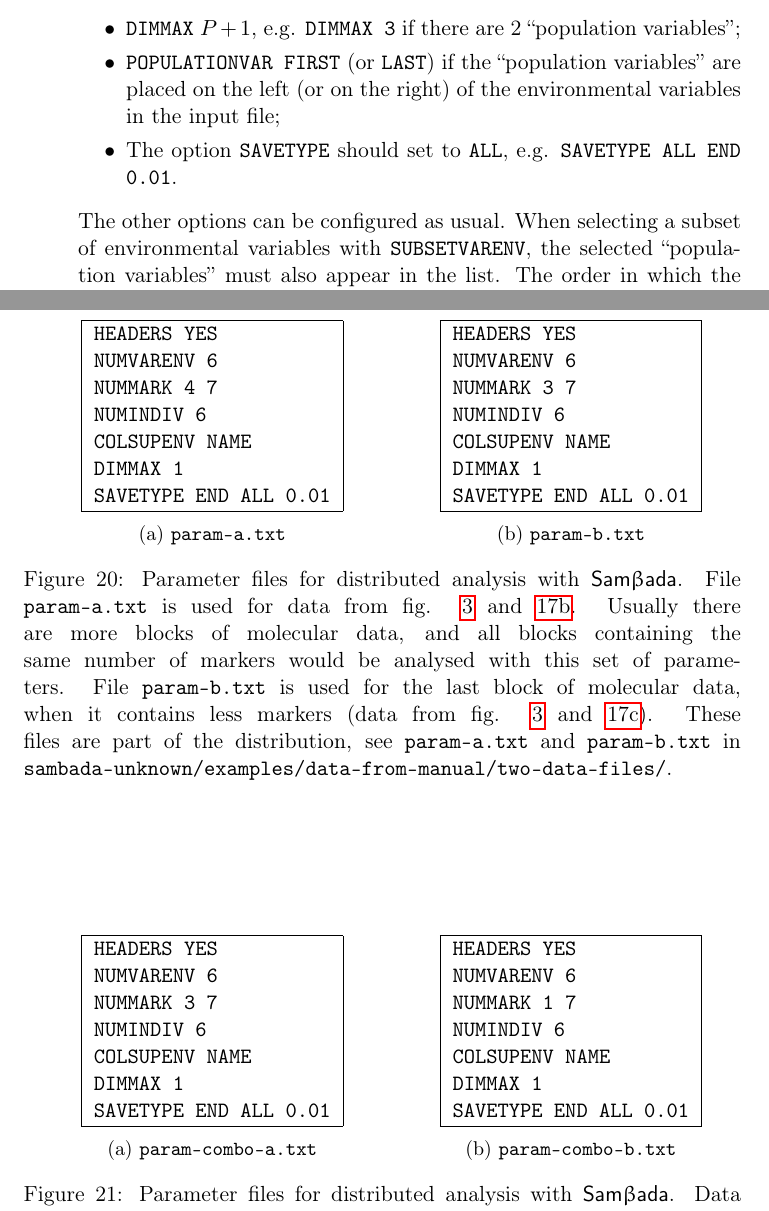
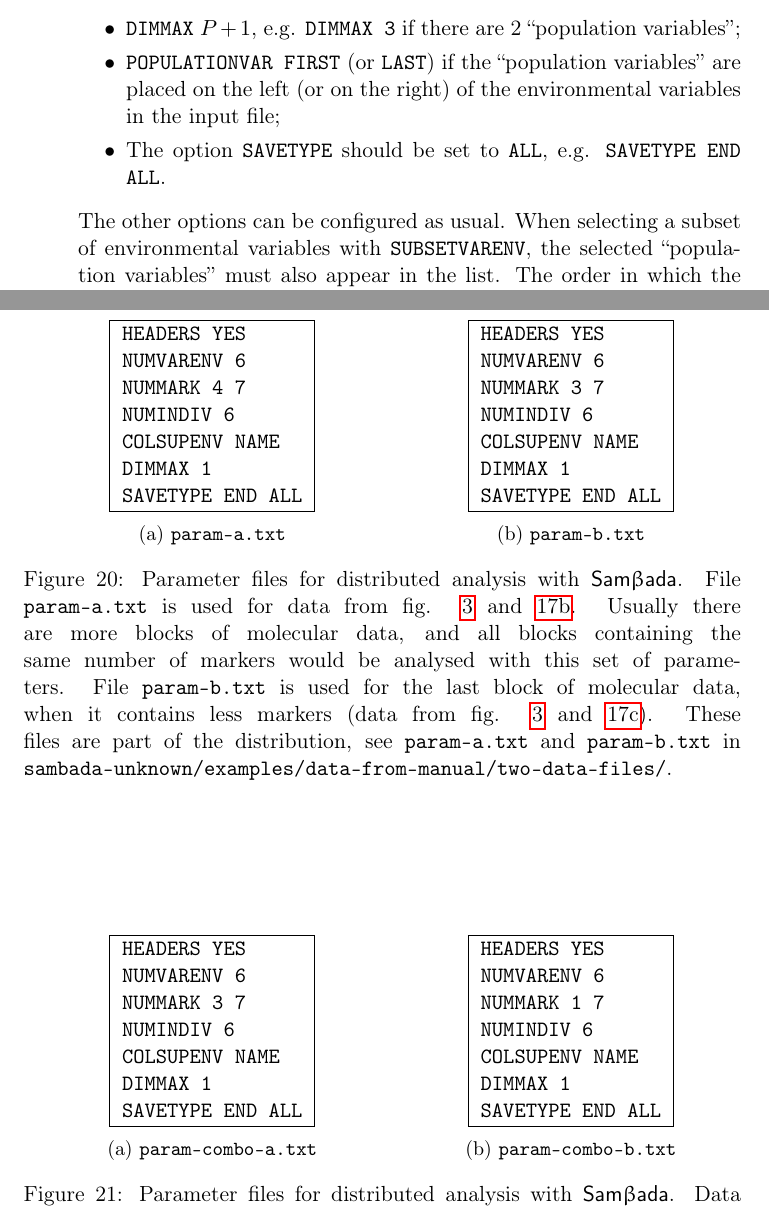
Before and after one commit to Sylvie/sambada, a LaTeX document (manual/manual.tex): two parts of pages 21 and 28 of 33, joined at a grey line, cut so that both start at the same text. Compiled offline with pdfLaTeX.

Commit message:
SMB-58: Modification du manuel pour le cas "SAVETYPE END ALL"
Suppression du seuil de p-valeur dans les exemples avec SAVETYPE ALL.
Corrections de coquilles.

```diff
--- a/manual/manual.tex
+++ b/manual/manual.tex
@@ -746,3 +747,5 @@ Example: \prog{SAVETYPE END BEST 0.01}}
+  & \prog{SAVETYPE END ALL} \\
+ \end{tabular}}
 
 \par\smallskip\noindent\parbox
 {4cm}{\raggedright
@@ -1201,7 +1204,7 @@ In the input file, the columns containing the \enquote{population variables} sho
 \begin{itemize}
 \item{\texttt{DIMMAX} $P+1$, e.g. \texttt{DIMMAX 3} if there are 2 \enquote{population variables};}
 \item{\texttt{POPULATIONVAR FIRST} (or \texttt{LAST}) if the \enquote{population variables} are placed on the left (or on the right) of the environmental variables in the input file;}
-\item{The option \texttt{SAVETYPE} should set to \texttt{ALL}, e.g. \texttt{SAVETYPE ALL END 0.01}.}
+\item{The option \texttt{SAVETYPE} should be set to \texttt{ALL}, e.g. \texttt{SAVETYPE END ALL}.}
 \end{itemize}
 The other options can be configured as usual.
 When selecting a subset of environmental variables with \texttt{SUBSETVARENV}, the selected \enquote{population variables} must also appear in the list.
@@ -1544,7 +1547,7 @@ NUMMARK 4 7	\\
 NUMINDIV 6\\
 COLSUPENV NAME\\
 DIMMAX 1\\
-SAVETYPE END ALL 0.01\\
+SAVETYPE END ALL\\
 \hline
 \end{tabular}%
 \caption{\texttt{param-a.txt}}
@@ -1562,7 +1565,7 @@ NUMMARK 3 7	\\
 NUMINDIV 6\\
 COLSUPENV NAME\\
 DIMMAX 1\\
-SAVETYPE END ALL 0.01\\
+SAVETYPE END ALL\\
 \hline
 \end{tabular}%
 \caption{\texttt{param-b.txt}}
@@ -1611,7 +1614,7 @@ NUMMARK 3 7	\\
 NUMINDIV 6\\
 COLSUPENV NAME\\
 DIMMAX 1\\
-SAVETYPE END ALL 0.01\\
+SAVETYPE END ALL\\
 \hline
 \end{tabular}%
 \caption{\texttt{param-combo-a.txt}}
@@ -1629,7 +1632,7 @@ NUMMARK 1 7	\\
 NUMINDIV 6\\
 COLSUPENV NAME\\
 DIMMAX 1\\
-SAVETYPE END ALL 0.01\\
+SAVETYPE END ALL\\
 \hline
 \end{tabular}%
 \caption{\texttt{param-combo-b.txt}}
```
Also changed, not shown: manual/manual.tex (9 more changed lines).
